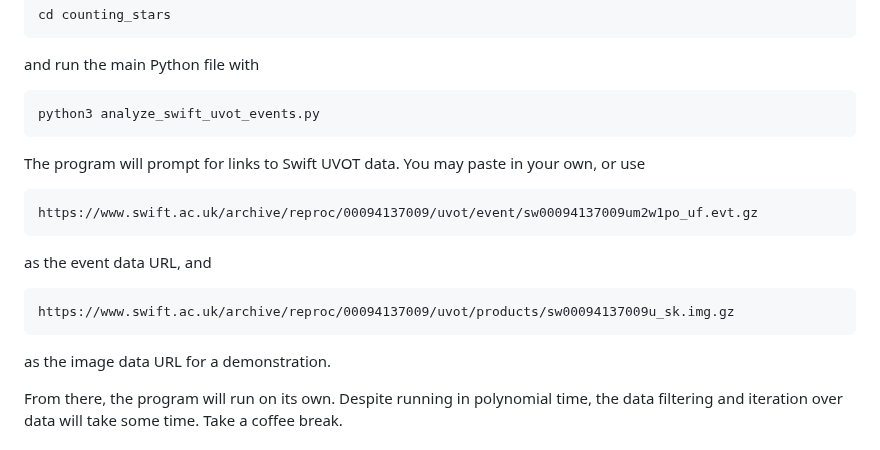
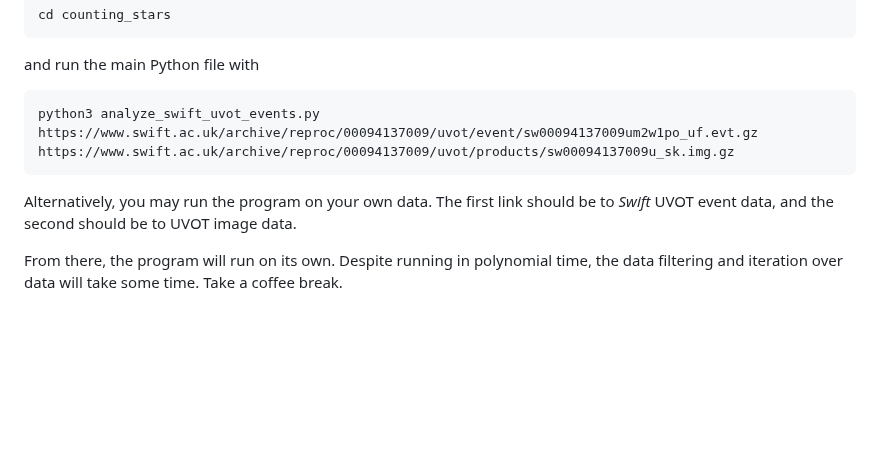
Before and after one commit to saphiooo/counting_stars, a Markdown page: README.md, the part around the change. Rendered like a GitHub page; blank space fills up the shorter version.

Commit message:
make changes to reflect new user input

````diff
--- a/README.md
+++ b/README.md
@@ -59,17 +59,9 @@ Then enter the repository with
   ```
 and run the main Python file with
   ```
-  python3 analyze_swift_uvot_events.py
+  python3 analyze_swift_uvot_events.py https://www.swift.ac.uk/archive/reproc/00094137009/uvot/event/sw00094137009um2w1po_uf.evt.gz https://www.swift.ac.uk/archive/reproc/00094137009/uvot/products/sw00094137009u_sk.img.gz
   ```
-The program will prompt for links to Swift UVOT data. You may paste in your own, or use
-  ```
-  https://www.swift.ac.uk/archive/reproc/00094137009/uvot/event/sw00094137009um2w1po_uf.evt.gz
-  ```
-as the event data URL, and
-  ```
-  https://www.swift.ac.uk/archive/reproc/00094137009/uvot/products/sw00094137009u_sk.img.gz
-  ```
-as the image data URL for a demonstration.
+Alternatively, you may run the program on your own data. The first link should be to *Swift* UVOT event data, and the second should be to UVOT image data.
 
 From there, the program will run on its own. Despite running in polynomial time, the data filtering and iteration over data will take some time. Take a coffee break.
 
````
